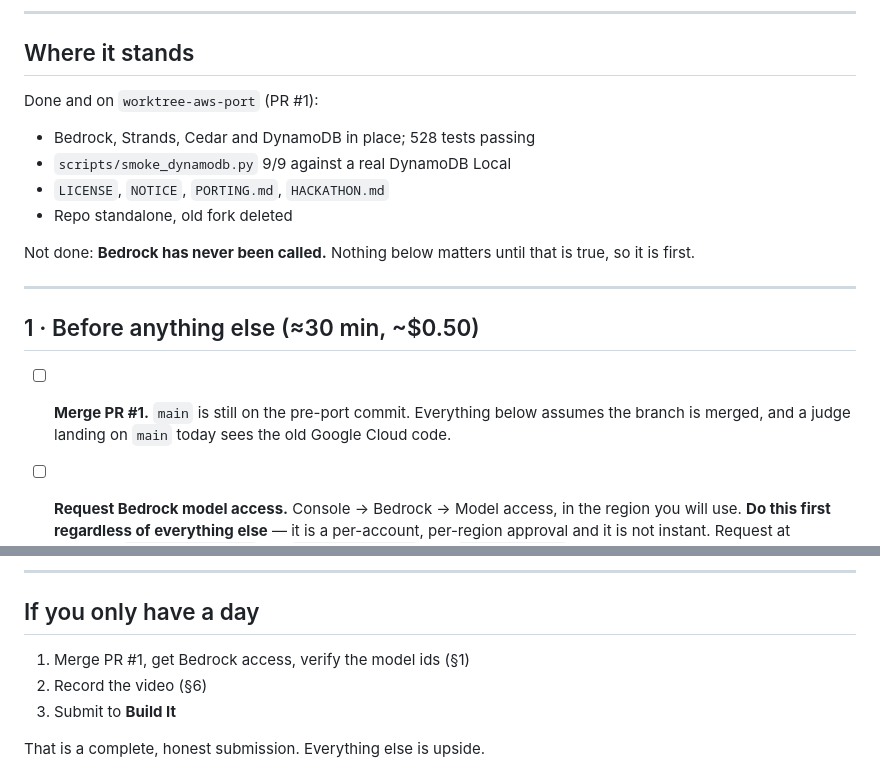
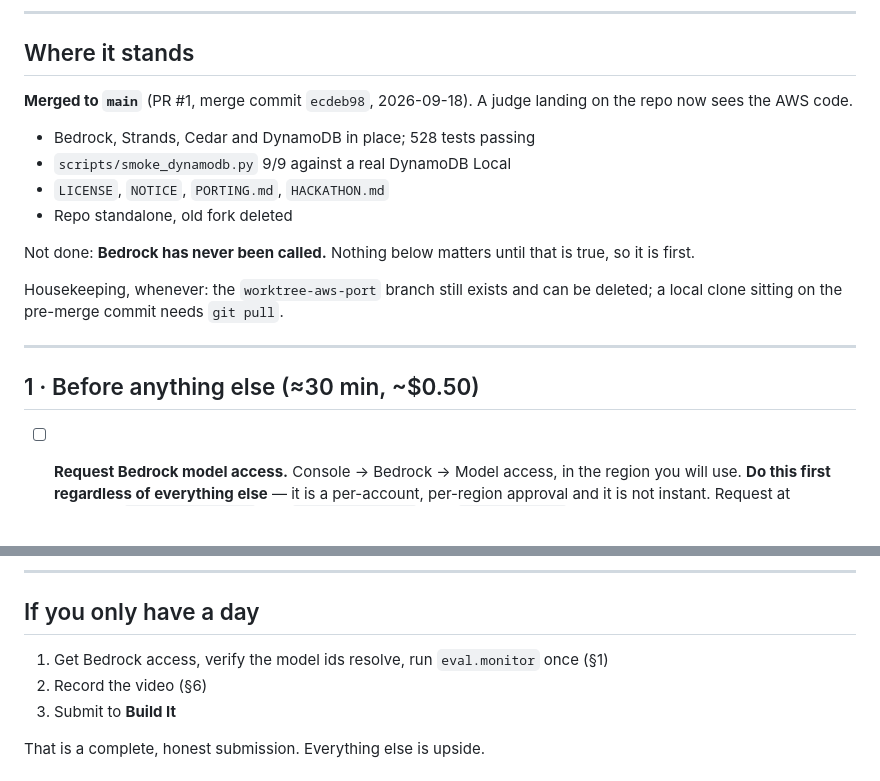
Before and after one commit to Daksha1611/AWS_, a Markdown page: TODO.md, 2 parts joined by grey strips. Rendered like a GitHub page; blank space fills up the shorter version.

Commit message:
docs: mark the merge done in TODO.md
PR #1 is merged, so the first item no longer applies and the "where it
stands" section was describing an unmerged branch. Adds the two bits of
housekeeping that outlived it: the port branch can be deleted, and a clone
sitting on the pre-merge commit needs a pull.

```diff
--- a/TODO.md
+++ b/TODO.md
@@ -9,7 +9,8 @@ assume the **$100 of AWS credits** on the account.
 
 ## Where it stands
 
-Done and on `worktree-aws-port` (PR #1):
+**Merged to `main`** (PR #1, merge commit `ecdeb98`, 2026-09-18). A judge landing
+on the repo now sees the AWS code.
 
 - Bedrock, Strands, Cedar and DynamoDB in place; 528 tests passing
 - `scripts/smoke_dynamodb.py` 9/9 against a real DynamoDB Local
@@ -19,13 +20,13 @@ Done and on `worktree-aws-port` (PR #1):
 Not done: **Bedrock has never been called.** Nothing below matters until that is
 true, so it is first.
 
+Housekeeping, whenever: the `worktree-aws-port` branch still exists and can be
+deleted; a local clone sitting on the pre-merge commit needs `git pull`.
+
 ---
 
 ## 1 · Before anything else (≈30 min, ~$0.50)
 
-- [ ] **Merge PR #1.** `main` is still on the pre-port commit. Everything below
-      assumes the branch is merged, and a judge landing on `main` today sees the
-      old Google Cloud code.
 - [ ] **Request Bedrock model access.** Console → Bedrock → Model access, in the
       region you will use. **Do this first regardless of everything else** — it
       is a per-account, per-region approval and it is not instant. Request at
@@ -252,7 +253,7 @@ Already written up in `PORTING.md` §5 and `HACKATHON.md`. The short list:
 
 ## If you only have a day
 
-1. Merge PR #1, get Bedrock access, verify the model ids (§1)
+1. Get Bedrock access, verify the model ids resolve, run `eval.monitor` once (§1)
 2. Record the video (§6)
 3. Submit to **Build It**
 
```
